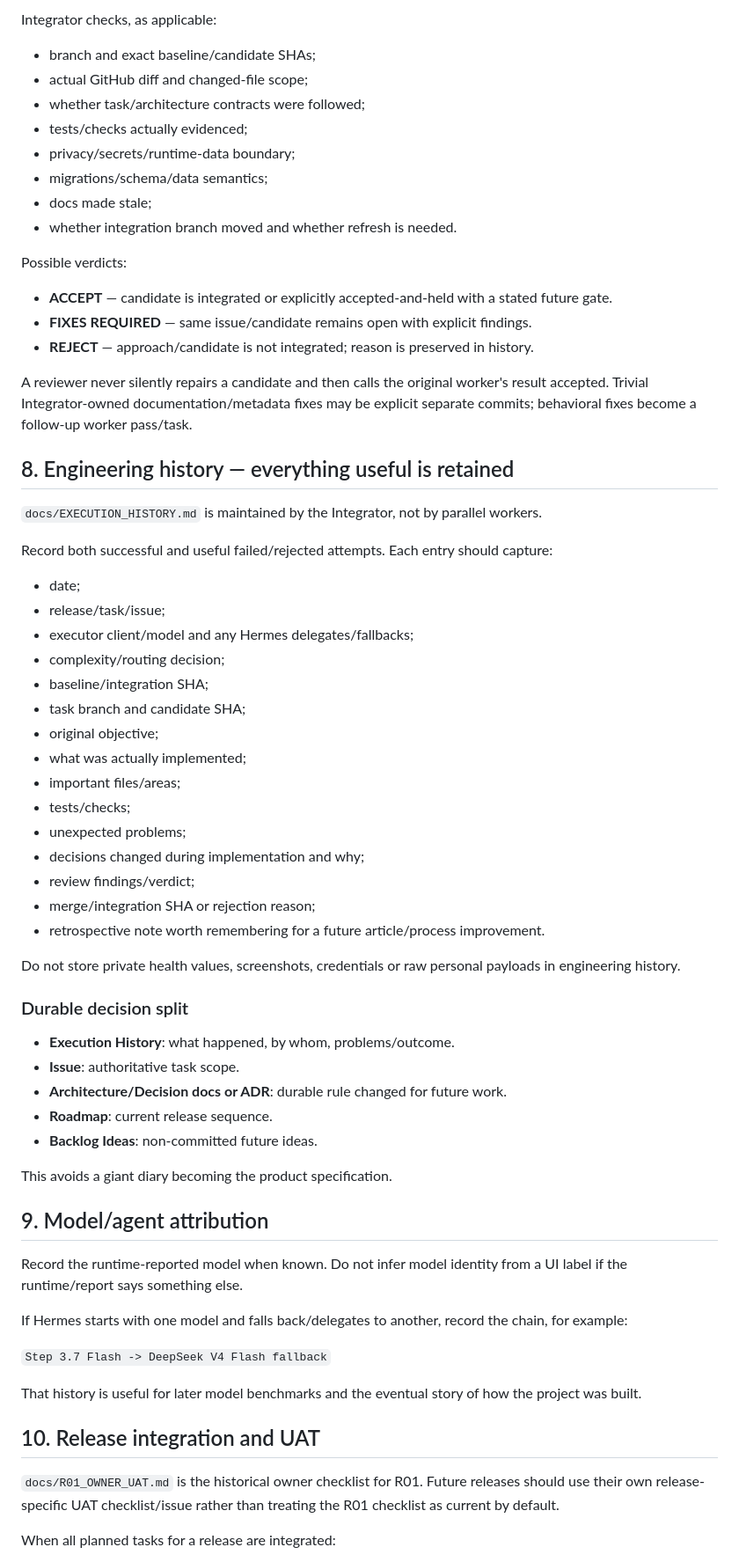
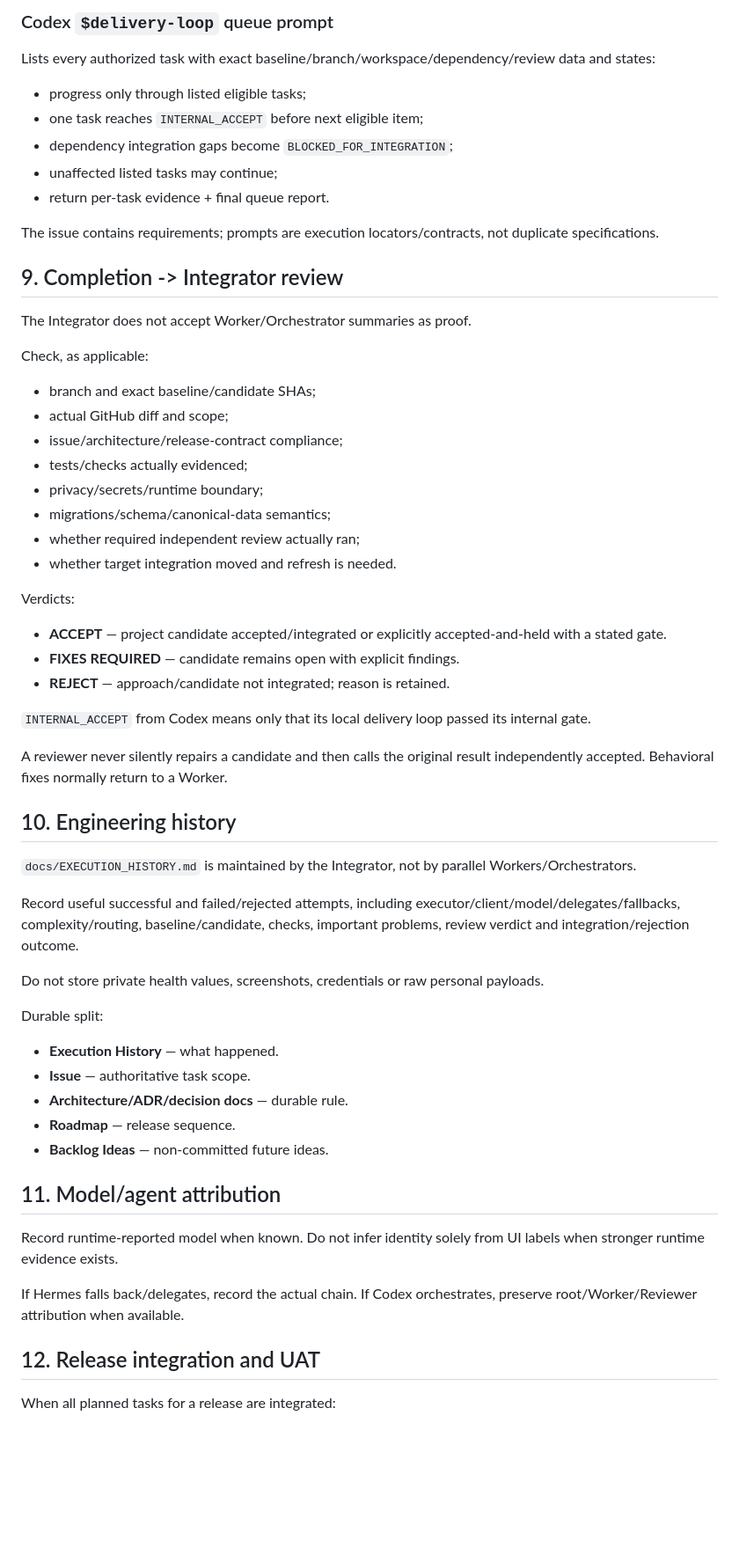
Before and after one commit to LTstripes/Health-Check, a Markdown page: docs/DEVELOPMENT_PROCESS.md, the part around one of its changes. Shown at 88% size. Rendered like a GitHub page; blank space fills up the shorter version.

Commit message:
docs: add Codex orchestration execution mode to process

```diff
--- a/docs/DEVELOPMENT_PROCESS.md
+++ b/docs/DEVELOPMENT_PROCESS.md
@@ -185,70 +247,64 @@ The owner forwards the worker's completion report. The Integrator does not accep
 
-Integrator checks, as applicable:
+### Codex `$delivery-loop` queue prompt
+
+Lists every authorized task with exact baseline/branch/workspace/dependency/review data and states:
+
+- progress only through listed eligible tasks;
+- one task reaches `INTERNAL_ACCEPT` before next eligible item;
+- dependency integration gaps become `BLOCKED_FOR_INTEGRATION`;
+- unaffected listed tasks may continue;
+- return per-task evidence + final queue report.
+
+The issue contains requirements; prompts are execution locators/contracts, not duplicate specifications.
+
+## 9. Completion -> Integrator review
+
+The Integrator does not accept Worker/Orchestrator summaries as proof.
+
+Check, as applicable:
 
 - branch and exact baseline/candidate SHAs;
-- actual GitHub diff and changed-file scope;
-- whether task/architecture contracts were followed;
+- actual GitHub diff and scope;
+- issue/architecture/release-contract compliance;
 - tests/checks actually evidenced;
-- privacy/secrets/runtime-data boundary;
-- migrations/schema/data semantics;
-- docs made stale;
-- whether integration branch moved and whether refresh is needed.
+- privacy/secrets/runtime boundary;
+- migrations/schema/canonical-data semantics;
+- whether required independent review actually ran;
+- whether target integration moved and refresh is needed.
 
-Possible verdicts:
+Verdicts:
 
-- **ACCEPT** — candidate is integrated or explicitly accepted-and-held with a stated future gate.
-- **FIXES REQUIRED** — same issue/candidate remains open with explicit findings.
-- **REJECT** — approach/candidate is not integrated; reason is preserved in history.
+- **ACCEPT** — project candidate accepted/integrated or explicitly accepted-and-held with a stated gate.
+- **FIXES REQUIRED** — candidate remains open with explicit findings.
+- **REJECT** — approach/candidate not integrated; reason is retained.
 
-A reviewer never silently repairs a candidate and then calls the original worker's result accepted. Trivial Integrator-owned documentation/metadata fixes may be explicit separate commits; behavioral fixes become a follow-up worker pass/task.
+`INTERNAL_ACCEPT` from Codex means only that its local delivery loop passed its internal gate.
 
-## 8. Engineering history — everything useful is retained
+A reviewer never silently repairs a candidate and then calls the original result independently accepted. Behavioral fixes normally return to a Worker.
 
-`docs/EXECUTION_HISTORY.md` is maintained by the Integrator, not by parallel workers.
+## 10. Engineering history
 
-Record both successful and useful failed/rejected attempts. Each entry should capture:
+`docs/EXECUTION_HISTORY.md` is maintained by the Integrator, not by parallel Workers/Orchestrators.
 
-- date;
-- release/task/issue;
-- executor client/model and any Hermes delegates/fallbacks;
-- complexity/routing decision;
-- baseline/integration SHA;
-- task branch and candidate SHA;
-- original objective;
-- what was actually implemented;
-- important files/areas;
-- tests/checks;
-- unexpected problems;
-- decisions changed during implementation and why;
-- review findings/verdict;
-- merge/integration SHA or rejection reason;
-- retrospective note worth remembering for a future article/process improvement.
+Record useful successful and failed/rejected attempts, including executor/client/model/delegates/fallbacks, complexity/routing, baseline/candidate, checks, important problems, review verdict and integration/rejection outcome.
 
-Do not store private health values, screenshots, credentials or raw personal payloads in engineering history.
+Do not store private health values, screenshots, credentials or raw personal payloads.
 
-### Durable decision split
+Durable split:
 
-- **Execution History**: what happened, by whom, problems/outcome.
-- **Issue**: authoritative task scope.
-- **Architecture/Decision docs or ADR**: durable rule changed for future work.
-- **Roadmap**: current release sequence.
-- **Backlog Ideas**: non-committed future ideas.
+- **Execution History** — what happened.
+- **Issue** — authoritative task scope.
+- **Architecture/ADR/decision docs** — durable rule.
+- **Roadmap** — release sequence.
+- **Backlog Ideas** — non-committed future ideas.
 
-This avoids a giant diary becoming the product specification.
+## 11. Model/agent attribution
 
-## 9. Model/agent attribution
+Record runtime-reported model when known. Do not infer identity solely from UI labels when stronger runtime evidence exists.
 
-Record the runtime-reported model when known. Do not infer model identity from a UI label if the runtime/report says something else.
+If Hermes falls back/delegates, record the actual chain. If Codex orchestrates, preserve root/Worker/Reviewer attribution when available.
 
-If Hermes starts with one model and falls back/delegates to another, record the chain, for example:
-
-`Step 3.7 Flash -> DeepSeek V4 Flash fallback`
-
-That history is useful for later model benchmarks and the eventual story of how the project was built.
-
-## 10. Release integration and UAT
-
-`docs/R01_OWNER_UAT.md` is the historical owner checklist for R01. Future releases should use their own release-specific UAT checklist/issue rather than treating the R01 checklist as current by default.
+## 12. Release integration and UAT
 
 When all planned tasks for a release are integrated:
 
```
Also changed, not shown: other parts of docs/DEVELOPMENT_PROCESS.md (+152 -98 lines).
